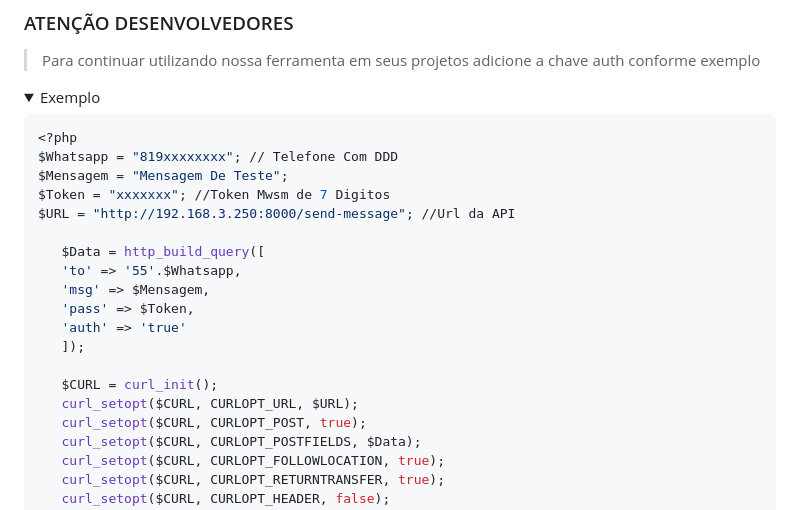
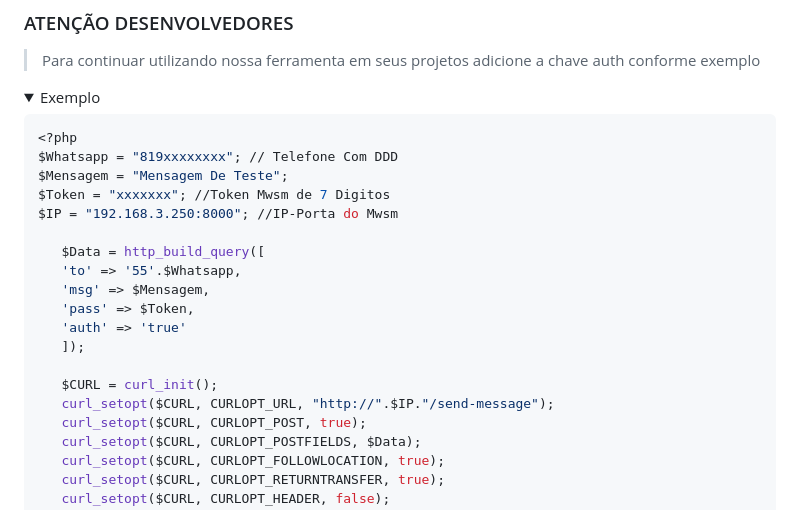
Before and after one commit to merckeu/Mwsm, a Markdown page: README.md, the part around the change. Rendered like a GitHub page; folded sections open.

```diff
--- a/README.md
+++ b/README.md
@@ -21,7 +21,7 @@
 $Whatsapp = "819xxxxxxxx"; // Telefone Com DDD
 $Mensagem = "Mensagem De Teste";
 $Token = "xxxxxxx"; //Token Mwsm de 7 Digitos
-$URL = "http://192.168.3.250:8000/send-message"; //Url da API
+$IP = "192.168.3.250:8000"; //IP-Porta do Mwsm
 
     $Data = http_build_query([
     'to' => '55'.$Whatsapp,
@@ -31,7 +31,7 @@ $URL = "http://192.168.3.250:8000/send-message"; //Url da API
     ]);
 
     $CURL = curl_init();
-    curl_setopt($CURL, CURLOPT_URL, $URL);
+    curl_setopt($CURL, CURLOPT_URL, "http://".$IP."/send-message");
     curl_setopt($CURL, CURLOPT_POST, true);
     curl_setopt($CURL, CURLOPT_POSTFIELDS, $Data);
     curl_setopt($CURL, CURLOPT_FOLLOWLOCATION, true);
```
